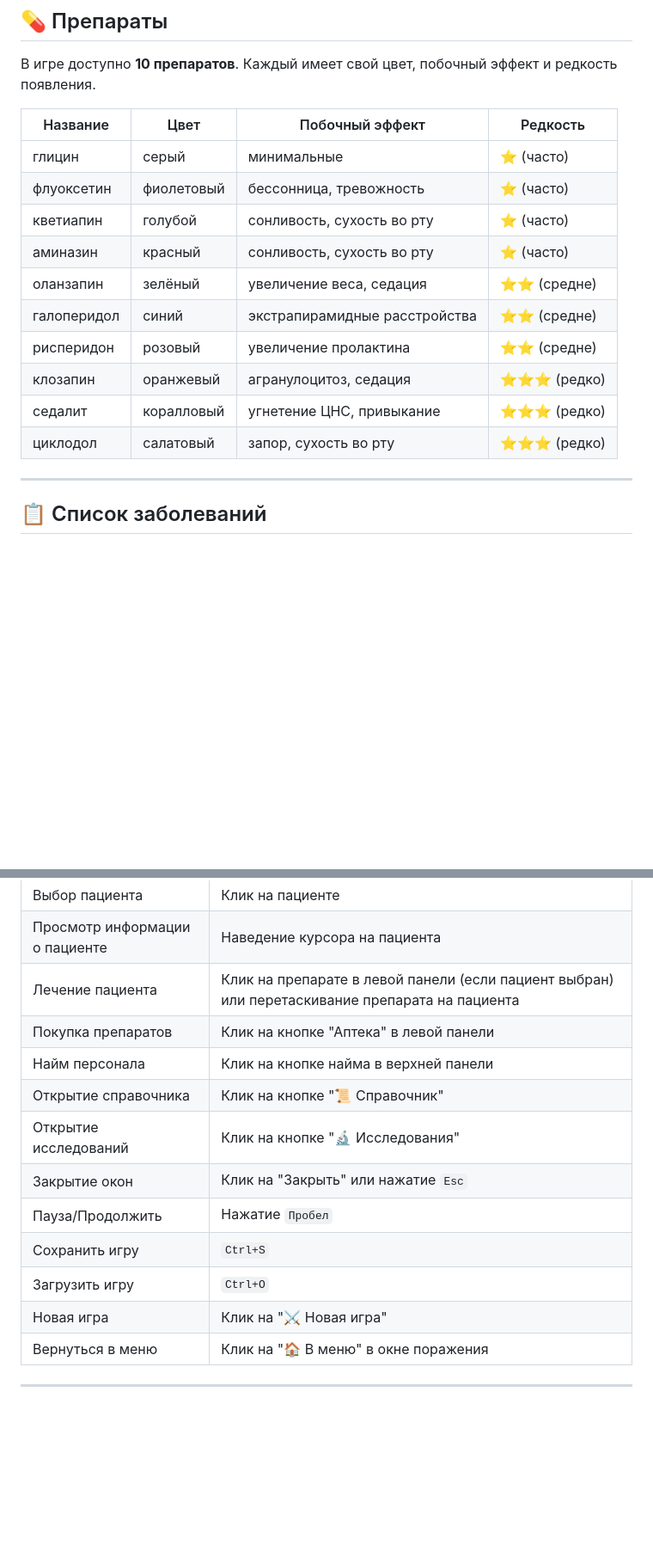
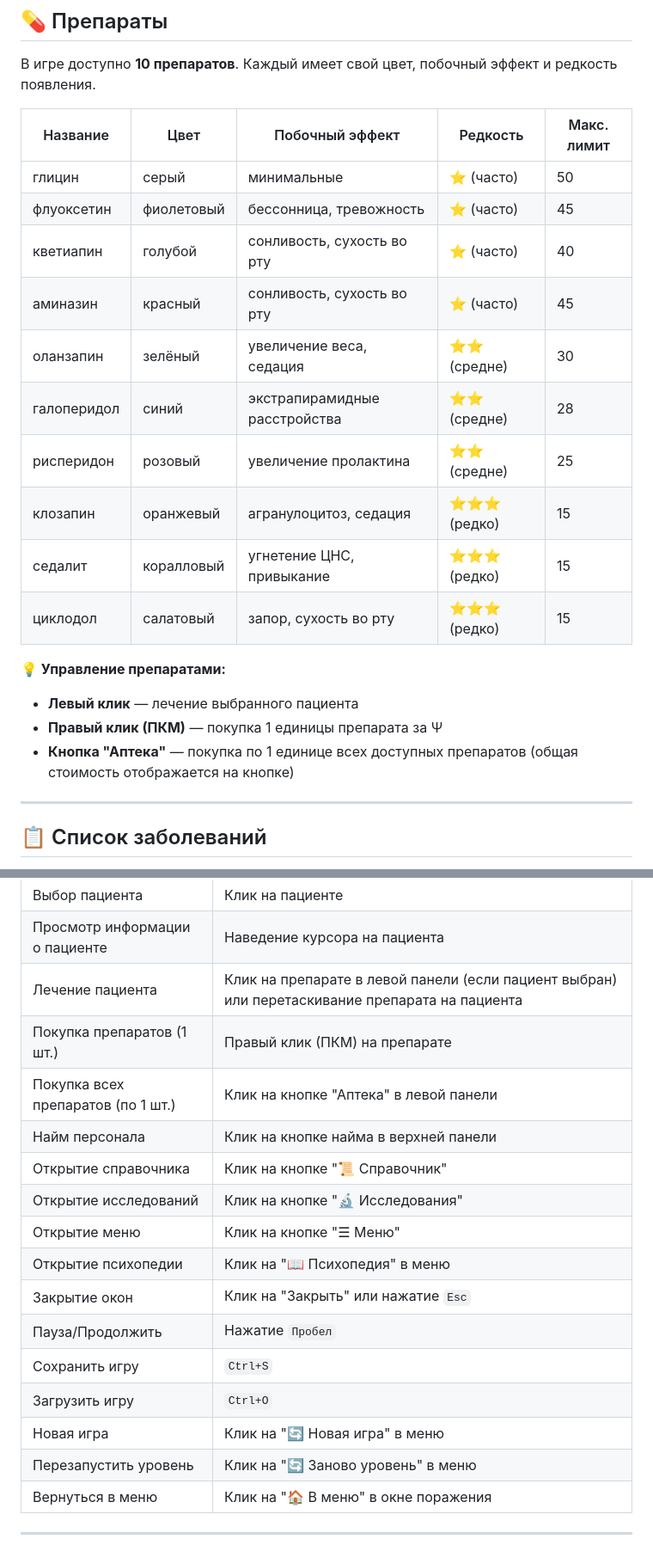
Before and after one commit to panchevo/Psychiatrist, a Markdown page: README.md, 2 parts joined by grey strips. Shown at 86% size. Rendered like a GitHub page; blank space fills up the shorter version.

```diff
--- a/README.md
+++ b/README.md
@@ -157,18 +151,23 @@ mercury.nosov@gmail.com
 
 В игре доступно **10 препаратов**. Каждый имеет свой цвет, побочный эффект и редкость появления.
 
-| Название | Цвет | Побочный эффект | Редкость |
-|----------|------|-----------------|----------|
-| глицин | серый | минимальные | ⭐ (часто) |
-| флуоксетин | фиолетовый | бессонница, тревожность | ⭐ (часто) |
-| кветиапин | голубой | сонливость, сухость во рту | ⭐ (часто) |
-| аминазин | красный | сонливость, сухость во рту | ⭐ (часто) |
-| оланзапин | зелёный | увеличение веса, седация | ⭐⭐ (средне) |
-| галоперидол | синий | экстрапирамидные расстройства | ⭐⭐ (средне) |
-| рисперидон | розовый | увеличение пролактина | ⭐⭐ (средне) |
-| клозапин | оранжевый | агранулоцитоз, седация | ⭐⭐⭐ (редко) |
-| седалит | коралловый | угнетение ЦНС, привыкание | ⭐⭐⭐ (редко) |
-| циклодол | салатовый | запор, сухость во рту | ⭐⭐⭐ (редко) |
+| Название | Цвет | Побочный эффект | Редкость | Макс. лимит |
+|----------|------|-----------------|----------|-------------|
+| глицин | серый | минимальные | ⭐ (часто) | 50 |
+| флуоксетин | фиолетовый | бессонница, тревожность | ⭐ (часто) | 45 |
+| кветиапин | голубой | сонливость, сухость во рту | ⭐ (часто) | 40 |
+| аминазин | красный | сонливость, сухость во рту | ⭐ (часто) | 45 |
+| оланзапин | зелёный | увеличение веса, седация | ⭐⭐ (средне) | 30 |
+| галоперидол | синий | экстрапирамидные расстройства | ⭐⭐ (средне) | 28 |
+| рисперидон | розовый | увеличение пролактина | ⭐⭐ (средне) | 25 |
+| клозапин | оранжевый | агранулоцитоз, седация | ⭐⭐⭐ (редко) | 15 |
+| седалит | коралловый | угнетение ЦНС, привыкание | ⭐⭐⭐ (редко) | 15 |
+| циклодол | салатовый | запор, сухость во рту | ⭐⭐⭐ (редко) | 15 |
+
+**💡 Управление препаратами:**
+- **Левый клик** — лечение выбранного пациента
+- **Правый клик (ПКМ)** — покупка 1 единицы препарата за Ψ
+- **Кнопка "Аптека"** — покупка по 1 единице всех доступных препаратов (общая стоимость отображается на кнопке)
 
 ---
 
@@ -375,15 +379,19 @@ mercury.nosov@gmail.com
 | Выбор пациента | Клик на пациенте |
 | Просмотр информации о пациенте | Наведение курсора на пациента |
 | Лечение пациента | Клик на препарате в левой панели (если пациент выбран) или перетаскивание препарата на пациента |
-| Покупка препаратов | Клик на кнопке "Аптека" в левой панели |
+| Покупка препаратов (1 шт.) | Правый клик (ПКМ) на препарате |
+| Покупка всех препаратов (по 1 шт.) | Клик на кнопке "Аптека" в левой панели |
 | Найм персонала | Клик на кнопке найма в верхней панели |
 | Открытие справочника | Клик на кнопке "📜 Справочник" |
 | Открытие исследований | Клик на кнопке "🔬 Исследования" |
+| Открытие меню | Клик на кнопке "☰ Меню" |
+| Открытие психопедии | Клик на "📖 Психопедия" в меню |
 | Закрытие окон | Клик на "Закрыть" или нажатие `Esc` |
 | Пауза/Продолжить | Нажатие `Пробел` |
 | Сохранить игру | `Ctrl+S` |
 | Загрузить игру | `Ctrl+O` |
-| Новая игра | Клик на "⚔️ Новая игра" |
+| Новая игра | Клик на "🔄 Новая игра" в меню |
+| Перезапустить уровень | Клик на "🔄 Заново уровень" в меню |
 | Вернуться в меню | Клик на "🏠 В меню" в окне поражения |
 
 ---
```
Also changed, not shown: other parts of README.md (+24 -21 lines).
